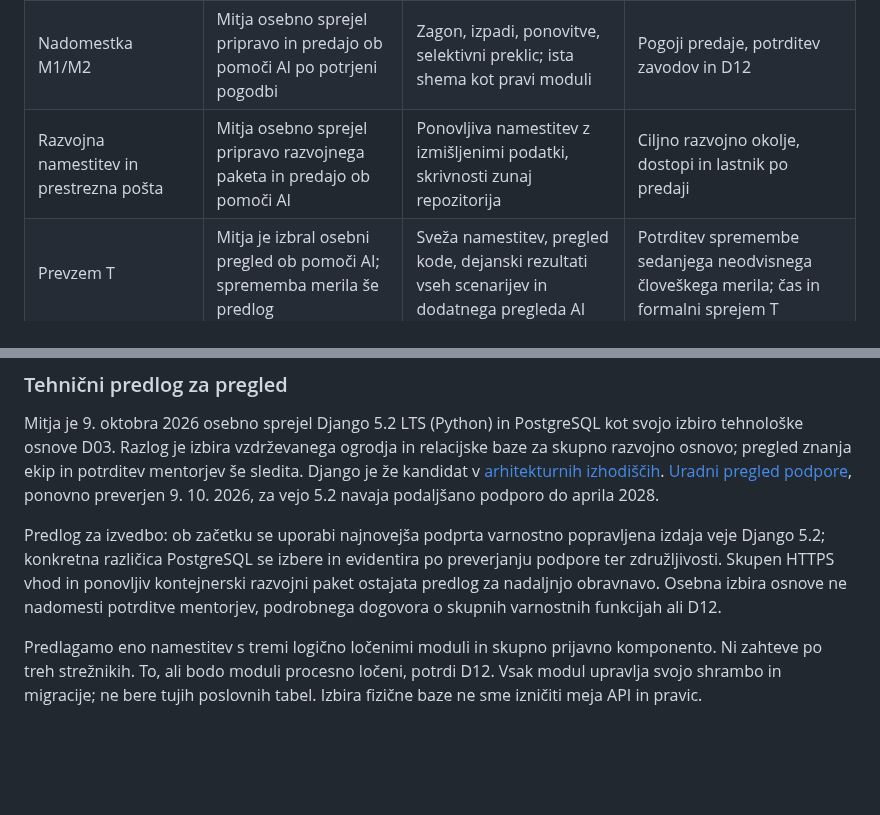
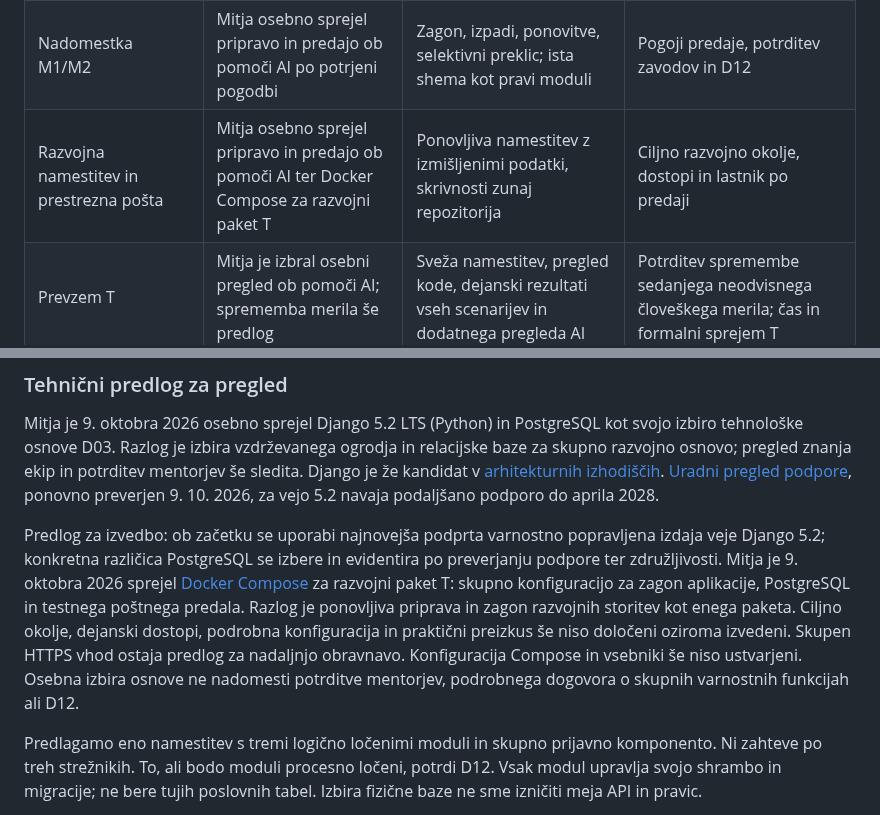
Before and after one commit to odprta-sola/solska-platforma, a Markdown page: docs/projekt/priprava-odlocitev-D03-D09-D12-D14.md, 2 parts joined by grey strips. GitHub-like rendering; blank space fills up the shorter version.

Commit message:
docs: potrdi Docker Compose za razvojni paket T

```diff
--- a/docs/projekt/priprava-odlocitev-D03-D09-D12-D14.md
+++ b/docs/projekt/priprava-odlocitev-D03-D09-D12-D14.md
@@ -162,7 +162,7 @@ Mandat naj pokrije arhitekturo, skupno prijavo, identitete in dovoljenja, D12/Op
 | Skupna lokalna prijava in servisna avtentikacija | Mitja osebno sprejel pripravo in predajo ter lokalno uporabniško prijavo za T prek Django; servisni mehanizem še za D12 | Vzdrževana komponenta, zaščita sej/CSRF, odjava, omejena servisna dovoljenja | Servisna avtentikacija D12, potrditev mentorjev/zavodov, izvedba in lastnik posodobitev po predaji |
 | OpenAPI, šifranti in pogodbeni testi | Mitja osebno sprejel pripravo predloga in testov ter predajo; pregled in potrditev mentorjev še odprta | Pogodba za vse tri smeri klicev in ponovljivi dovoljeni/zavrnjeni primeri | Imenovani pregledovalci in potrditev D12 |
 | Nadomestka M1/M2 | Mitja osebno sprejel pripravo in predajo ob pomoči AI po potrjeni pogodbi | Zagon, izpadi, ponovitve, selektivni preklic; ista shema kot pravi moduli | Pogoji predaje, potrditev zavodov in D12 |
-| Razvojna namestitev in prestrezna pošta | Mitja osebno sprejel pripravo razvojnega paketa in predajo ob pomoči AI | Ponovljiva namestitev z izmišljenimi podatki, skrivnosti zunaj repozitorija | Ciljno razvojno okolje, dostopi in lastnik po predaji |
+| Razvojna namestitev in prestrezna pošta | Mitja osebno sprejel pripravo in predajo ob pomoči AI ter Docker Compose za razvojni paket T | Ponovljiva namestitev z izmišljenimi podatki, skrivnosti zunaj repozitorija | Ciljno razvojno okolje, dostopi in lastnik po predaji |
 | Prevzem T | Mitja je izbral osebni pregled ob pomoči AI; sprememba merila še predlog | Sveža namestitev, pregled kode, dejanski rezultati vseh scenarijev in dodatnega pregleda AI | Potrditev spremembe sedanjega neodvisnega človeškega merila; čas in formalni sprejem T |
 
 Za vsak gradnik se v dogovoru vpiše dejanski nosilec, način ravnanja ob odsotnosti skladno z merilom #12 o nadomeščanju, obseg vzdrževanja do predaje in meja odgovornosti po T. Nadomeščanje pri gradniku ne pomeni samodejnega imenovanja ločenega tehničnega namestnika D03. Oseba lahko vodi več gradnikov. Izdelava gradnika ne ustvari avtomatične obveznosti produkcijskega vzdrževanja.
@@ -185,7 +185,7 @@ Pred prvo kodo se evidentira tudi način osebnega, nekomercialnega izvajanja pob
 
 Mitja je 9. oktobra 2026 osebno sprejel Django 5.2 LTS (Python) in PostgreSQL kot svojo izbiro tehnološke osnove D03. Razlog je izbira vzdrževanega ogrodja in relacijske baze za skupno razvojno osnovo; pregled znanja ekip in potrditev mentorjev še sledita. Django je že kandidat v [arhitekturnih izhodiščih](../arhitektura/izhodisca.md). [Uradni pregled podpore](https://www.djangoproject.com/download/), ponovno preverjen 9. 10. 2026, za vejo 5.2 navaja podaljšano podporo do aprila 2028.
 
-Predlog za izvedbo: ob začetku se uporabi najnovejša podprta varnostno popravljena izdaja veje Django 5.2; konkretna različica PostgreSQL se izbere in evidentira po preverjanju podpore ter združljivosti. Skupen HTTPS vhod in ponovljiv kontejnerski razvojni paket ostajata predlog za nadaljnjo obravnavo. Osebna izbira osnove ne nadomesti potrditve mentorjev, podrobnega dogovora o skupnih varnostnih funkcijah ali D12.
+Predlog za izvedbo: ob začetku se uporabi najnovejša podprta varnostno popravljena izdaja veje Django 5.2; konkretna različica PostgreSQL se izbere in evidentira po preverjanju podpore ter združljivosti. Mitja je 9. oktobra 2026 sprejel [Docker Compose](https://docs.docker.com/compose/intro/compose-application-model/) za razvojni paket T: skupno konfiguracijo za zagon aplikacije, PostgreSQL in testnega poštnega predala. Razlog je ponovljiva priprava in zagon razvojnih storitev kot enega paketa. Ciljno okolje, dejanski dostopi, podrobna konfiguracija in praktični preizkus še niso določeni oziroma izvedeni. Skupen HTTPS vhod ostaja predlog za nadaljnjo obravnavo. Konfiguracija Compose in vsebniki še niso ustvarjeni. Osebna izbira osnove ne nadomesti potrditve mentorjev, podrobnega dogovora o skupnih varnostnih funkcijah ali D12.
 
 Predlagamo eno namestitev s tremi logično ločenimi moduli in skupno prijavno komponento. Ni zahteve po treh strežnikih. To, ali bodo moduli procesno ločeni, potrdi D12. Vsak modul upravlja svojo shrambo in migracije; ne bere tujih poslovnih tabel. Izbira fizične baze ne sme izničiti meja API in pravic.
 
```
